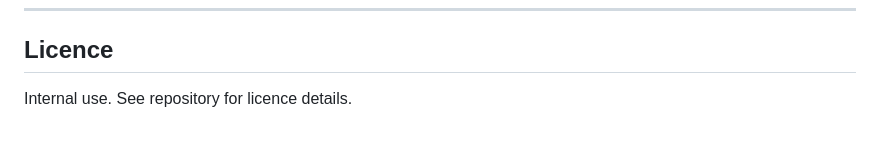
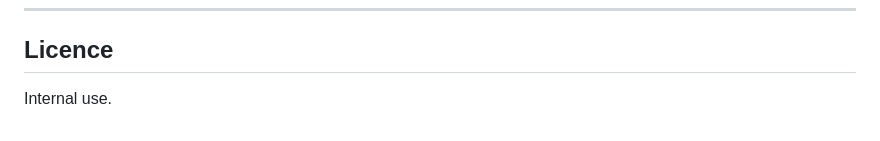
Before and after one commit to DEFRA/lap-pii-screener, a Markdown page: README.md, the part around the change. GitHub-like rendering.

```diff
--- a/README.md
+++ b/README.md
@@ -92,4 +92,4 @@ For a detailed walkthrough including SonarQube setup and air-gapped environments
 
 ## Licence
 
-Internal use. See repository for licence details.
+Internal use.
```
